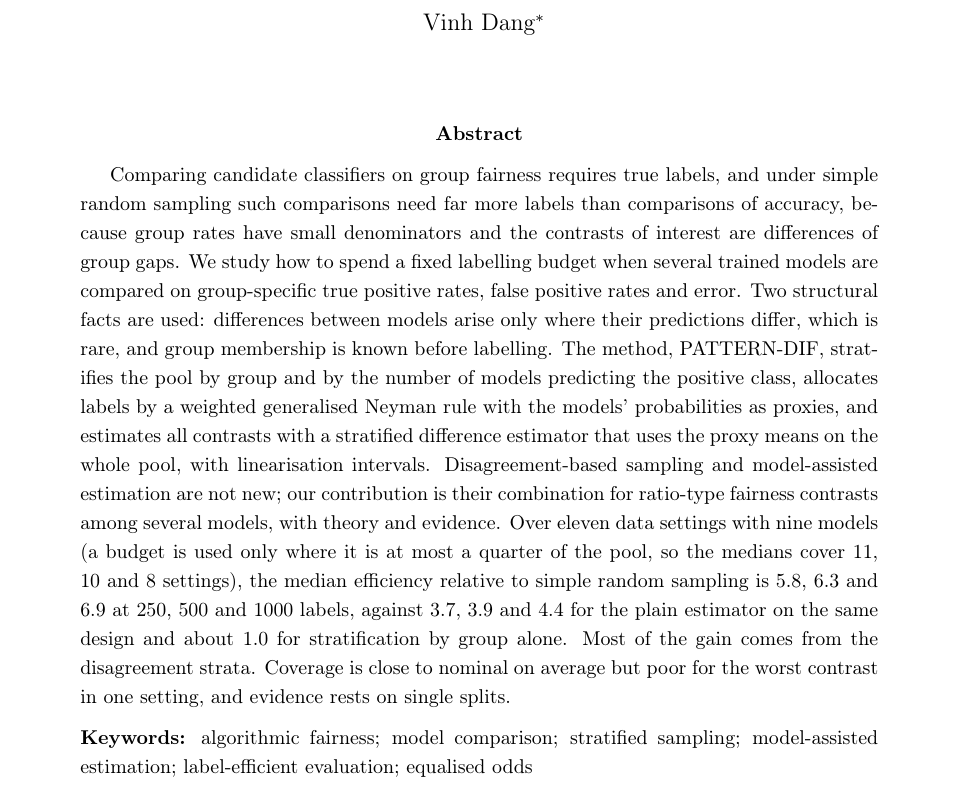
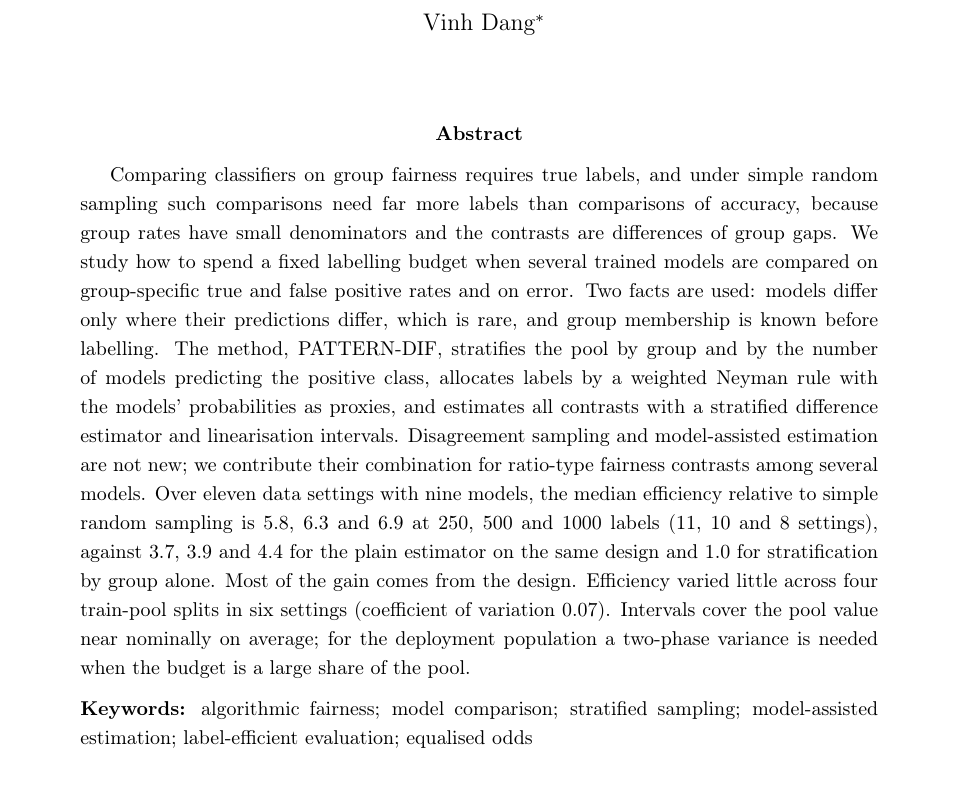
Before and after one commit to vinhqdang/Special-Issue-on-Statistics-for-Data-Science-and-AI, a LaTeX paper (manuscript_v2/main.tex, which reads manuscript_v2/sections/abstract.tex): part of page 1 of 82, cut so that both start at the same text. Compiled offline with pdfLaTeX.

Commit message:
Shorten abstract to the journal limit; rebuild Springer version

```diff
--- a/manuscript_v2/sections/abstract.tex
+++ b/manuscript_v2/sections/abstract.tex
@@ -1,5 +1,5 @@
 \begin{abstract}
-Comparing candidate classifiers on group fairness requires true labels, and under simple random sampling such comparisons need far more labels than comparisons of accuracy, because group rates have small denominators and the contrasts of interest are differences of group gaps. We study how to spend a fixed labelling budget when several trained models are compared on group-specific true positive rates, false positive rates and error. Two structural facts are used: differences between models arise only where their predictions differ, which is rare, and group membership is known before labelling. The method, PATTERN-DIF, stratifies the pool by group and by the number of models predicting the positive class, allocates labels by a weighted generalised Neyman rule with the models' probabilities as proxies, and estimates all contrasts with a stratified difference estimator that uses the proxy means on the whole pool, with linearisation intervals. Disagreement-based sampling and model-assisted estimation are not new; our contribution is their combination for ratio-type fairness contrasts among several models, with theory and evidence. Over eleven data settings with nine models (a budget is used only where it is at most a quarter of the pool, so the medians cover 11, 10 and 8 settings), the median efficiency relative to simple random sampling is 5.8, 6.3 and 6.9 at 250, 500 and 1000 labels, against 3.7, 3.9 and 4.4 for the plain estimator on the same design and about 1.0 for stratification by group alone. Most of the gain comes from the disagreement strata. Coverage is close to nominal on average but poor for the worst contrast in one setting, and evidence rests on single splits.
+Comparing classifiers on group fairness requires true labels, and under simple random sampling such comparisons need far more labels than comparisons of accuracy, because group rates have small denominators and the contrasts are differences of group gaps. We study how to spend a fixed labelling budget when several trained models are compared on group-specific true and false positive rates and on error. Two facts are used: models differ only where their predictions differ, which is rare, and group membership is known before labelling. The method, PATTERN-DIF, stratifies the pool by group and by the number of models predicting the positive class, allocates labels by a weighted Neyman rule with the models' probabilities as proxies, and estimates all contrasts with a stratified difference estimator and linearisation intervals. Disagreement sampling and model-assisted estimation are not new; we contribute their combination for ratio-type fairness contrasts among several models. Over eleven data settings with nine models, the median efficiency relative to simple random sampling is 5.8, 6.3 and 6.9 at 250, 500 and 1000 labels (11, 10 and 8 settings), against 3.7, 3.9 and 4.4 for the plain estimator on the same design and 1.0 for stratification by group alone. Most of the gain comes from the design. Efficiency varied little across four train-pool splits in six settings (coefficient of variation 0.07). Intervals cover the pool value near nominally on average; for the deployment population a two-phase variance is needed when the budget is a large share of the pool.
 
 \medskip\noindent\textbf{Keywords:} algorithmic fairness; model comparison; stratified sampling; model-assisted estimation; label-efficient evaluation; equalised odds
 \end{abstract}
```
Also changed, not shown: manuscript_v2/springer/manuscript_sn.tex (+1 -1 lines), manuscript_v2/main.pdf, manuscript_v2/springer/manuscript_sn_draft.pdf (added).
